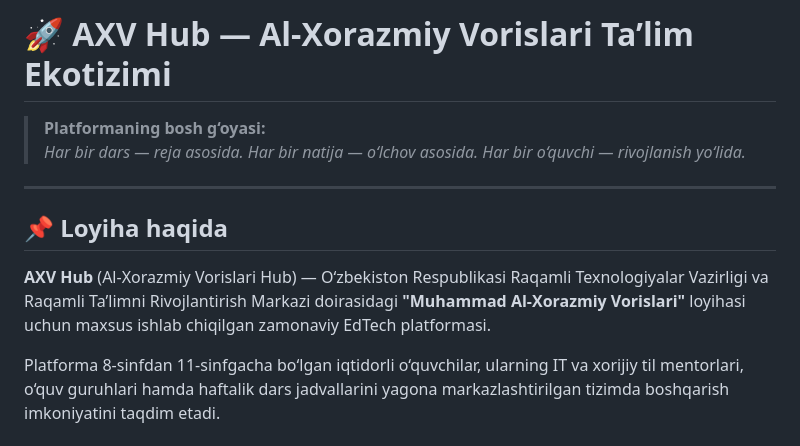
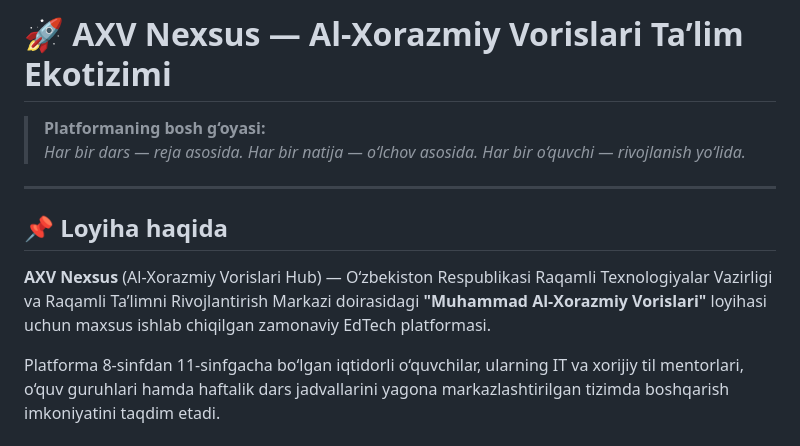
Before and after one commit to IncridableAcuman/axvhub, a Markdown page: README.md, the part around the change. Rendered like a GitHub page.

Commit message:
Rename AXV Hub to AXV Nexsus in README

```diff
--- a/README.md
+++ b/README.md
@@ -1,4 +1,4 @@
-# 🚀 AXV Hub — Al-Xorazmiy Vorislari Ta’lim Ekotizimi
+# 🚀 AXV Nexsus — Al-Xorazmiy Vorislari Ta’lim Ekotizimi
 
 > **Platformaning bosh g‘oyasi:**
 > *Har bir dars — reja asosida. Har bir natija — o‘lchov asosida. Har bir o‘quvchi — rivojlanish yo‘lida.*
@@ -7,7 +7,7 @@
 
 ## 📌 Loyiha haqida
 
-**AXV Hub** (Al-Xorazmiy Vorislari Hub) — O‘zbekiston Respublikasi Raqamli Texnologiyalar Vazirligi va Raqamli Ta’limni Rivojlantirish Markazi doirasidagi **"Muhammad Al-Xorazmiy Vorislari"** loyihasi uchun maxsus ishlab chiqilgan zamonaviy EdTech platformasi.
+**AXV Nexsus** (Al-Xorazmiy Vorislari Hub) — O‘zbekiston Respublikasi Raqamli Texnologiyalar Vazirligi va Raqamli Ta’limni Rivojlantirish Markazi doirasidagi **"Muhammad Al-Xorazmiy Vorislari"** loyihasi uchun maxsus ishlab chiqilgan zamonaviy EdTech platformasi.
 
 Platforma 8-sinfdan 11-sinfgacha bo‘lgan iqtidorli o‘quvchilar, ularning IT va xorijiy til mentorlari, o‘quv guruhlari hamda haftalik dars jadvallarini yagona markazlashtirilgan tizimda boshqarish imkoniyatini taqdim etadi.
 
```
